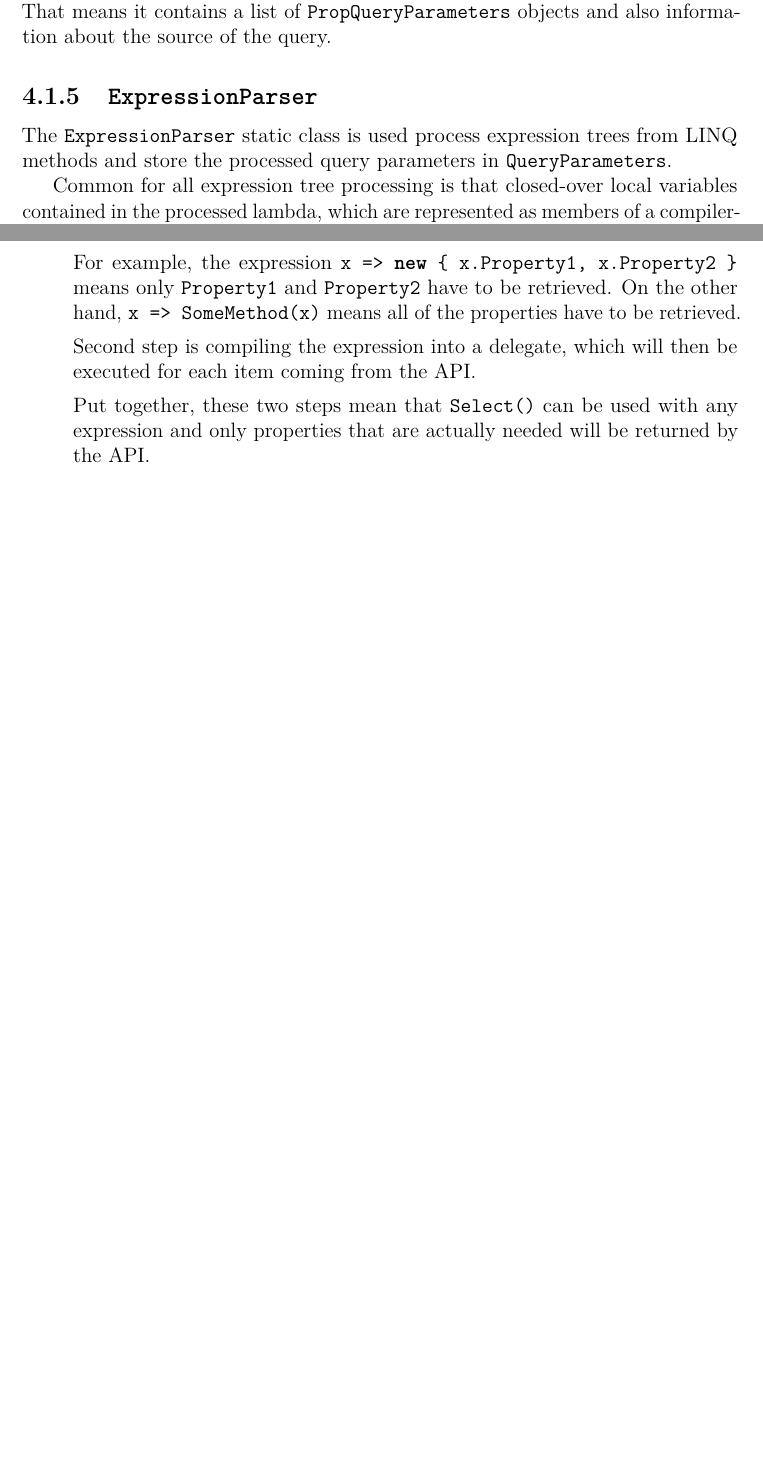
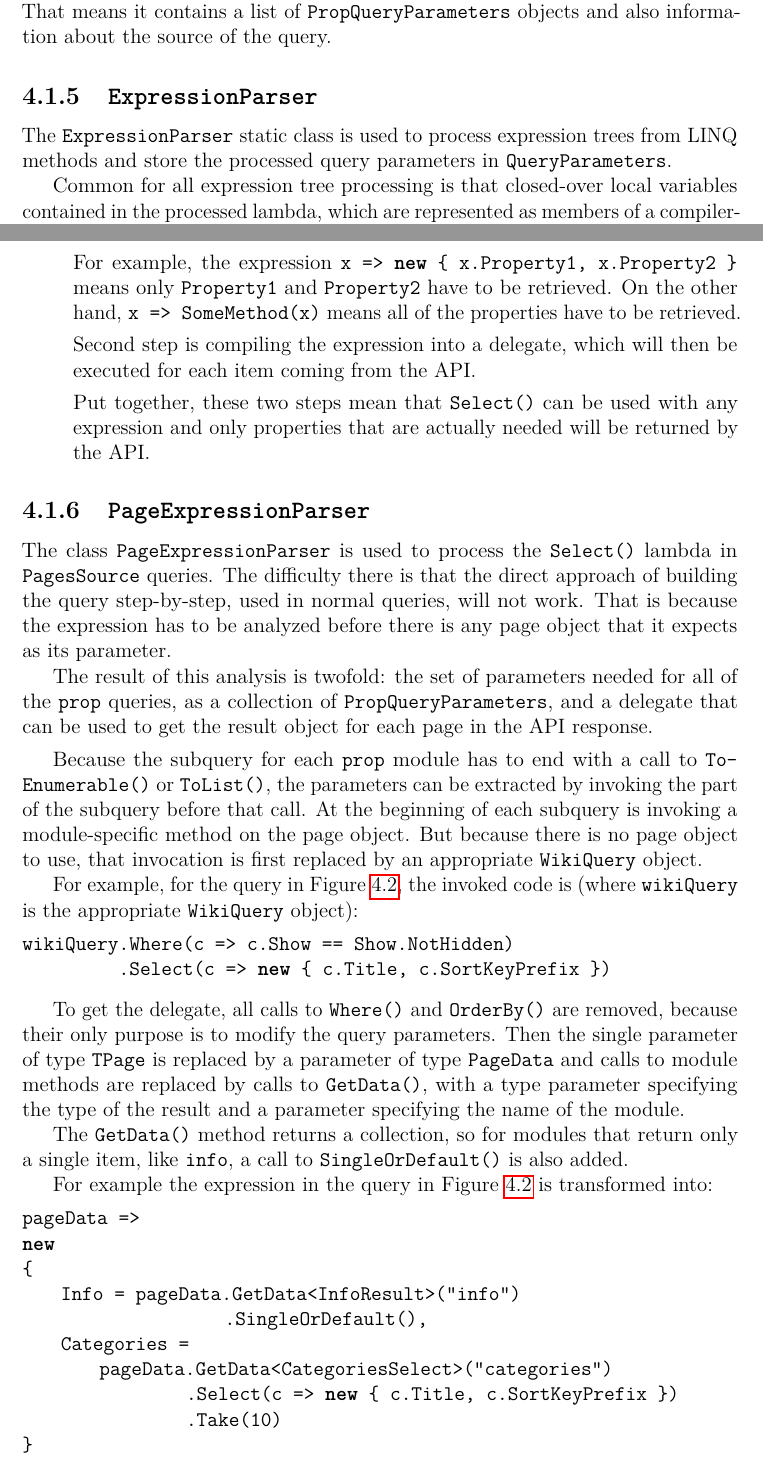
Before and after one commit to svick/LINQ-to-Wiki, a LaTeX thesis (Doc/Thesis/thesis.tex, which reads Doc/Thesis/linqtowiki.tex): two parts of pages 27 and 28 of 34 before the commit and two parts of pages 27 and 28 of 35 after it, joined at a grey line, cut so that both start at the same text, the shorter picture padded with empty space. Compiled offline with pdfLaTeX.

Commit message:
Explained PageExpressionParser

```diff
--- a/Doc/Thesis/linqtowiki.tex
+++ b/Doc/Thesis/linqtowiki.tex
@@ -313,9 +313,8 @@ That means it contains a list of \lstinline{PropQueryParameters} objects
 and also information about the source of the query.
 
 \subsection{\texorpdfstring{\lstinline{ExpressionParser}}{ExpressionParser}}
-\label{ltw expressions}
 
-The \lstinline{ExpressionParser} static class is used process expression trees from LINQ methods
+The \lstinline{ExpressionParser} static class is used to process expression trees from LINQ methods
 and store the processed query parameters in \lstinline{QueryParameters}.
 
 Common for all expression tree processing is that closed-over local variables contained in the processed lambda,
@@ -368,7 +367,62 @@ Put together, these two steps mean that \lstinline{Select()} can be used with an
 and only properties that are actually needed will be returned by the API.
 \end{itemize}
 
-% ExpressionParser
+\subsection{\texorpdfstring{\lstinline{PageExpressionParser}}{PageExpressionParser}}
+\label{PageExpressionParser}
+
+The class \lstinline{PageExpressionParser} is used to process
+the \lstinline{Select()} lambda in \lstinline{PagesSource} queries.
+The difficulty there is that the direct approach of building the query step-by-step,
+used in normal queries, will not work.
+That is because the expression has to be analyzed before there is any page object
+that it expects as its parameter.
+
+The result of this analysis is twofold:
+the set of parameters needed for all of the \lstinline{prop} queries,
+as a collection of \lstinline{PropQueryParameters},
+and a delegate that can be used to get the result object for each page in the API response.
+
+\medskip
+
+Because the subquery for each \texttt{prop} module has to end with a call to \lstinline{To}\lstBreak\lstinline{Enumerable()} or \lstinline{ToList()},
+the parameters can be extracted by invoking the part of the subquery before that call.
+At the beginning of each subquery is invoking a module-specific method on the page object.
+But because there is no page object to use, that invocation is first replaced by an appropriate \lstinline{WikiQuery} object.
+
+For example, for the query in Figure~\ref{PS query}, the invoked code is (where \lstinline{wikiQuery} is the appropriate \lstinline{WikiQuery} object):
+
+\begin{lstlisting}
+wikiQuery.Where(c => c.Show == Show.NotHidden)
+	  .Select(c => new { c.Title, c.SortKeyPrefix })
+\end{lstlisting}
+
+\medskip
+
+To get the delegate, all calls to \lstinline{Where()} and \lstinline{OrderBy()} are removed,
+because their only purpose is to modify the query parameters.
+Then the single parameter of type \lstinline{TPage} is replaced by a parameter of type \lstinline{PageData}
+and calls to module methods are replaced by calls to \lstinline{GetData()},
+with a type parameter specifying the type of the result and a parameter specifying the name of the module.
+
+The \lstinline{GetData()} method returns a collection,
+so for modules that return only a single item, like \texttt{info},
+a call to \lstinline{Single}\lstBreak\lstinline{Or}\lstBreak\lstinline{Default()} is also added.
+
+For example the expression in the query in Figure~\ref{PS query} is transformed into:
+
+\begin{lstlisting}
+pageData =>
+new
+{
+    Info = pageData.GetData<InfoResult>("info")
+    		     .SingleOrDefault(),
+    Categories =
+    	pageData.GetData<CategoriesSelect>("categories")
+    		 .Select(c => new { c.Title, c.SortKeyPrefix })
+    		 .Take(10)
+}
+\end{lstlisting}
+
 % QueryProcessor, its helpers
 
 \subsection{\texorpdfstring{\lstinline{Downloader}}{Downloader}}
--- a/Doc/Thesis/thesis.tex
+++ b/Doc/Thesis/thesis.tex
@@ -43,7 +43,7 @@
    \lstset{#1}}
 {\endminipage}
 
-\newcommand{\lstBreak}{\discretionary{\lstinline{-}}{}{}}
+\newcommand{\lstBreak}{\discretionary{\texttt{-}}{}{}}
 
 \lstset{language=CSharp,basicstyle=\ttfamily}
 
```
Also changed, not shown: Doc/Thesis/thesis.pdf, Doc/Thesis/linqtowiki.tex (2 more changed lines).
